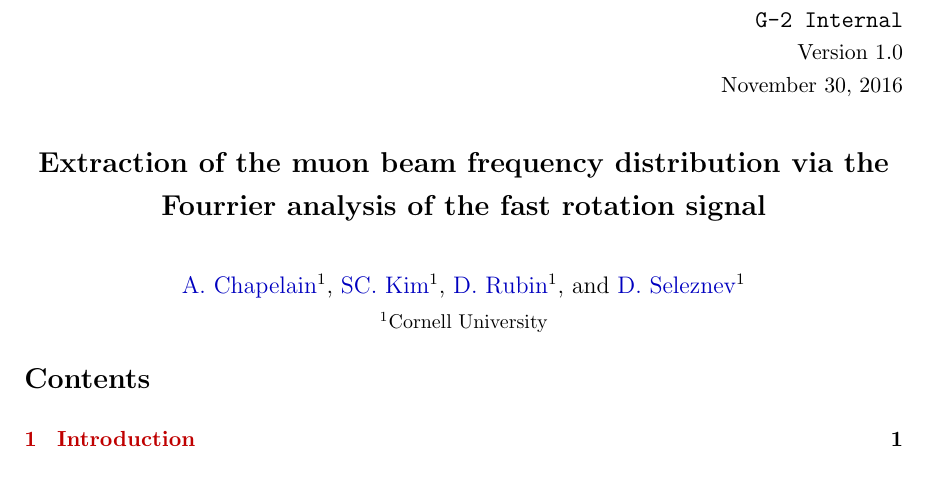
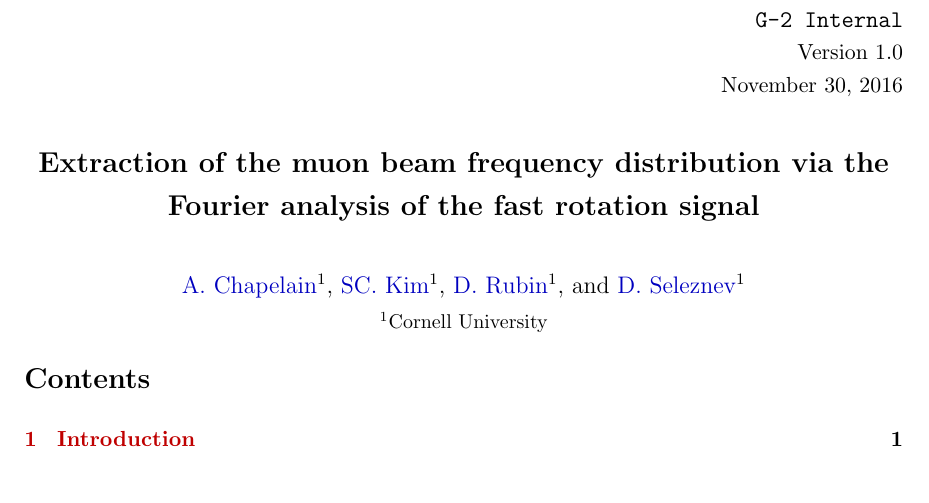
Before and after one commit to atc93/fourier, a LaTeX document (doc/main.tex): part of the page, cut so that both start at the same text. Compiled offline with pdfLaTeX.

Commit message:
Update main.tex

```diff
--- a/doc/main.tex
+++ b/doc/main.tex
@@ -49,7 +49,7 @@
 \begin{document}
 
 %opening
-\title{Extraction of the muon beam frequency distribution via the Fourrier analysis of the fast rotation signal}
+\title{Extraction of the muon beam frequency distribution via the Fourier analysis of the fast rotation signal}
 \noteid{G-2 Internal}
 \version{1.0}
 \author[1]{\mail{antoine.chapelain@cornell.edu}{A.~Chapelain}}
```
